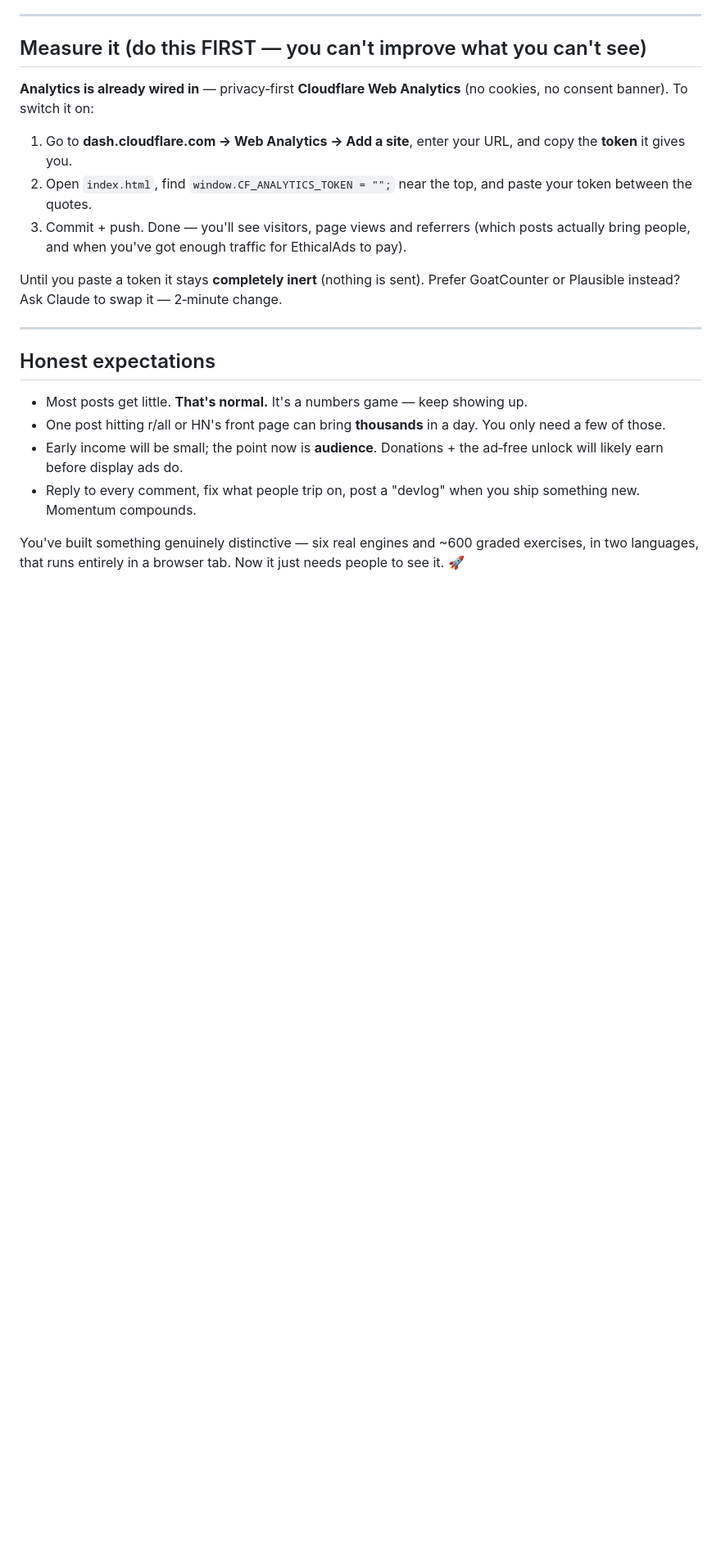
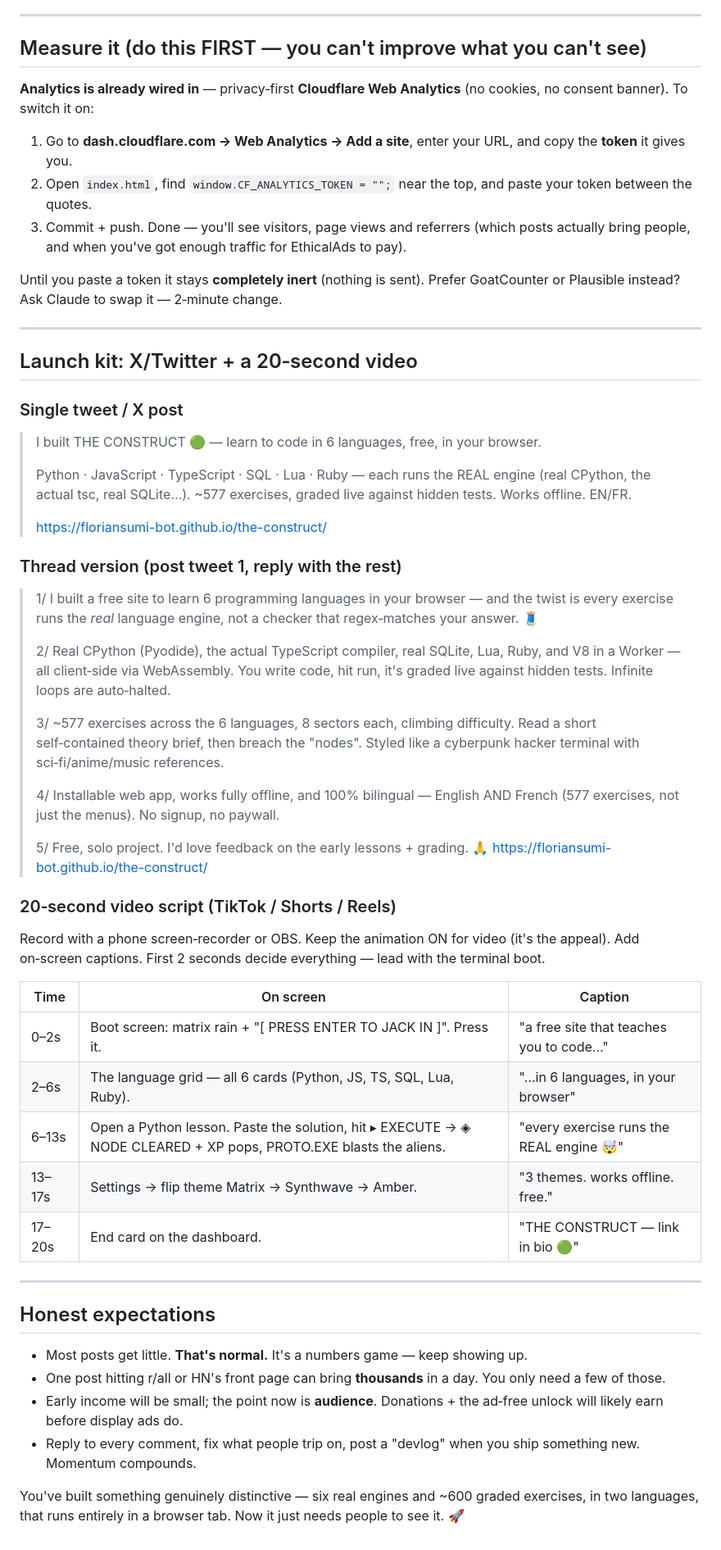
Before and after one commit to floriansumi-bot/the-construct, a Markdown page: MARKETING.md, the part around the change. Shown at 82% size. Rendered like a GitHub page; blank space fills up the shorter version.

Commit message:
Launch kit: add X/Twitter post + thread + 20s video script to playbook
Co-Authored-By: Claude Opus 4.8 <noreply@anthropic.com>

```diff
--- a/MARKETING.md
+++ b/MARKETING.md
@@ -136,6 +136,39 @@ Until you paste a token it stays **completely inert** (nothing is sent). Prefer
 
 ---
 
+## Launch kit: X/Twitter + a 20‑second video
+
+### Single tweet / X post
+> I built THE CONSTRUCT 🟢 — learn to code in 6 languages, free, in your browser.
+>
+> Python · JavaScript · TypeScript · SQL · Lua · Ruby — each runs the REAL engine (real CPython, the actual tsc, real SQLite…). ~577 exercises, graded live against hidden tests. Works offline. EN/FR.
+>
+> https://floriansumi-bot.github.io/the-construct/
+
+### Thread version (post tweet 1, reply with the rest)
+> 1/ I built a free site to learn 6 programming languages in your browser — and the twist is every exercise runs the *real* language engine, not a checker that regex‑matches your answer. 🧵
+>
+> 2/ Real CPython (Pyodide), the actual TypeScript compiler, real SQLite, Lua, Ruby, and V8 in a Worker — all client‑side via WebAssembly. You write code, hit run, it's graded live against hidden tests. Infinite loops are auto‑halted.
+>
+> 3/ ~577 exercises across the 6 languages, 8 sectors each, climbing difficulty. Read a short self‑contained theory brief, then breach the "nodes". Styled like a cyberpunk hacker terminal with sci‑fi/anime/music references.
+>
+> 4/ Installable web app, works fully offline, and 100% bilingual — English AND French (577 exercises, not just the menus). No signup, no paywall.
+>
+> 5/ Free, solo project. I'd love feedback on the early lessons + grading. 🙏 https://floriansumi-bot.github.io/the-construct/
+
+### 20‑second video script (TikTok / Shorts / Reels)
+Record with a phone screen‑recorder or OBS. Keep the animation ON for video (it's the appeal). Add on‑screen captions. First 2 seconds decide everything — lead with the terminal boot.
+
+| Time | On screen | Caption |
+|---|---|---|
+| 0–2s | Boot screen: matrix rain + "[ PRESS ENTER TO JACK IN ]". Press it. | "a free site that teaches you to code…" |
+| 2–6s | The language grid — all 6 cards (Python, JS, TS, SQL, Lua, Ruby). | "…in 6 languages, in your browser" |
+| 6–13s | Open a Python lesson. Paste the solution, hit ▸ EXECUTE → ◈ NODE CLEARED + XP pops, PROTO.EXE blasts the aliens. | "every exercise runs the REAL engine 🤯" |
+| 13–17s | Settings → flip theme Matrix → Synthwave → Amber. | "3 themes. works offline. free." |
+| 17–20s | End card on the dashboard. | "THE CONSTRUCT — link in bio 🟢" |
+
+---
+
 ## Honest expectations
 - Most posts get little. **That's normal.** It's a numbers game — keep showing up.
 - One post hitting r/all or HN's front page can bring **thousands** in a day. You only need a few of those.
```
